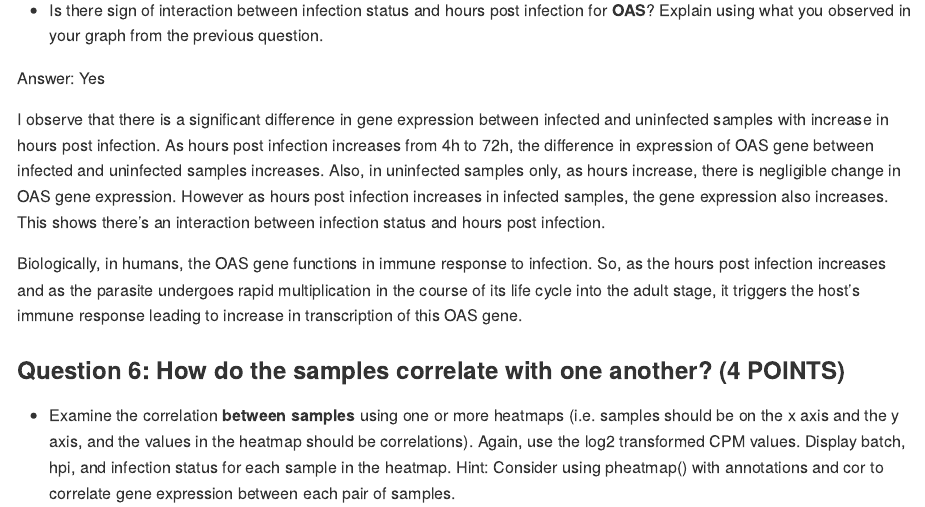
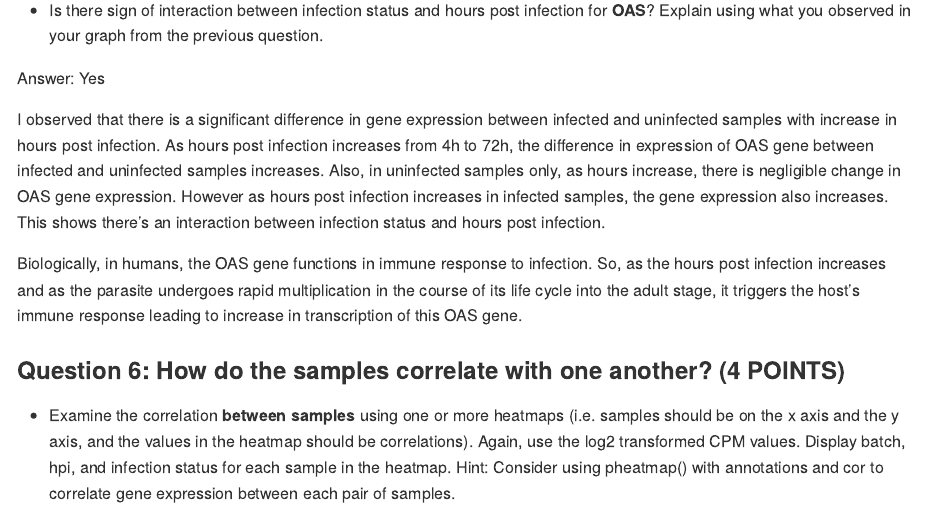
Before and after one commit to eamutaigwe/R-analysis-assignment-eamutaigwe, an R Markdown document (analysis_assignment.Rmd): the page in a window 1100 px wide, from 9130 px down. Rendered offline with R 4.5, knitr and Pandoc, with nearby package versions; some code elsewhere in the file could not run offline; long lines of code are wrapped.

Commit message:
update Rmarkdown file

```diff
--- a/analysis_assignment.Rmd
+++ b/analysis_assignment.Rmd
@@ -290,7 +290,7 @@ long_log2cpm_dat[str_detect(long_log2cpm_dat$id, "ENSG00000089127") == TRUE,] %>
 
 Answer: Yes
 
-I observe that there is a significant difference in gene expression between infected and uninfected samples with increase in hours post infection. As hours post infection increases from 4h to 72h, the difference in expression of OAS gene between infected and uninfected samples increases. Also, in uninfected samples only, as hours increase, there is negligible change in OAS gene expression. However as hours post infection increases in infected samples, the gene expression also increases. This shows there's an interaction between infection status and hours post infection.
+I observed that there is a significant difference in gene expression between infected and uninfected samples with increase in hours post infection. As hours post infection increases from 4h to 72h, the difference in expression of OAS gene between infected and uninfected samples increases. Also, in uninfected samples only, as hours increase, there is negligible change in OAS gene expression. However as hours post infection increases in infected samples, the gene expression also increases. This shows there's an interaction between infection status and hours post infection.
 
 Biologically, in humans, the OAS gene functions in immune response to infection. So, as the hours post infection increases and as the parasite undergoes rapid multiplication in the course of its life cycle into the adult stage, it triggers the host's immune response leading to increase in transcription of this OAS gene.
 
```
